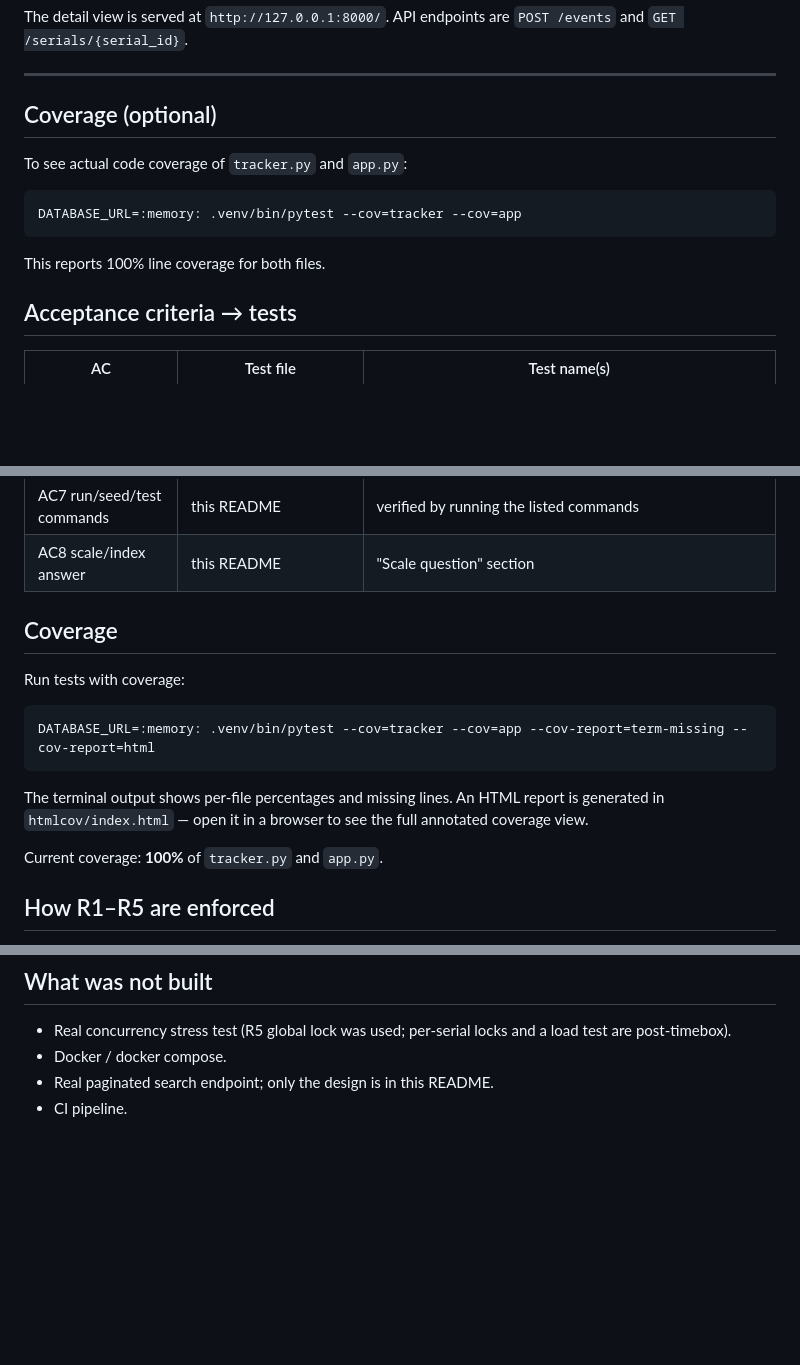
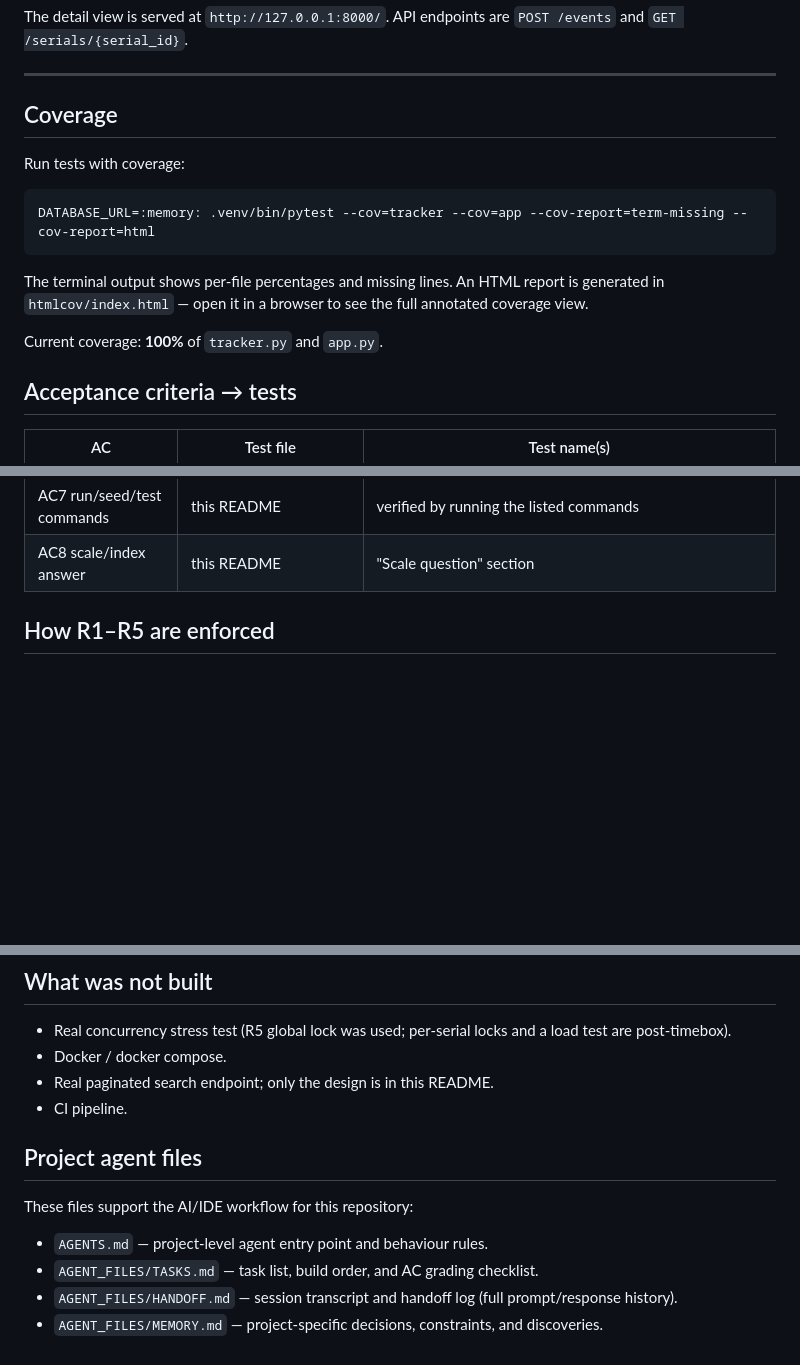
Before and after one commit to junkeiro/idemponent-serial-tracker, a Markdown page: README.md, 3 parts joined by grey strips. Rendered like a GitHub page; blank space fills up the shorter version.

Commit message:
docs: update README and LLM-BRIEF with agent file cross-references

````diff
--- a/README.md
+++ b/README.md
@@ -42,15 +42,19 @@ The detail view is served at `http://127.0.0.1:8000/`. API endpoints are `POST
 
 ---
 
-## Coverage (optional)
+## Coverage
 
-To see actual code coverage of `tracker.py` and `app.py`:
+Run tests with coverage:
 
 ```bash
-DATABASE_URL=:memory: .venv/bin/pytest --cov=tracker --cov=app
+DATABASE_URL=:memory: .venv/bin/pytest --cov=tracker --cov=app --cov-report=term-missing --cov-report=html
 ```
 
-This reports 100% line coverage for both files.
+The terminal output shows per-file percentages and missing lines. An HTML
+report is generated in `htmlcov/index.html` — open it in a browser to see the
+full annotated coverage view.
+
+Current coverage: **100%** of `tracker.py` and `app.py`.
 
 ## Acceptance criteria → tests
 
@@ -69,19 +73,6 @@ This reports 100% line coverage for both files.
 | AC7 run/seed/test commands | this README | verified by running the listed commands |
 | AC8 scale/index answer | this README | "Scale question" section |
 
-## Coverage
-
-Run tests with coverage:
-
-```bash
-DATABASE_URL=:memory: .venv/bin/pytest --cov=tracker --cov=app --cov-report=term-missing --cov-report=html
-```
-
-The terminal output shows per-file percentages and missing lines. An HTML
-report is generated in `htmlcov/index.html` — open it in a browser to see the
-full annotated coverage view.
-
-Current coverage: **100%** of `tracker.py` and `app.py`.
 
 ## How R1–R5 are enforced
 
@@ -192,3 +183,14 @@ millions of rows is an O(n) full scan and must be refused.
 - Docker / docker compose.
 - Real paginated search endpoint; only the design is in this README.
 - CI pipeline.
+
+## Project agent files
+
+These files support the AI/IDE workflow for this repository:
+
+- `AGENTS.md` — project-level agent entry point and behaviour rules.
+- `AGENT_FILES/TASKS.md` — task list, build order, and AC grading checklist.
+- `AGENT_FILES/HANDOFF.md` — session transcript and handoff log (full
+  prompt/response history).
+- `AGENT_FILES/MEMORY.md` — project-specific decisions, constraints, and
+  discoveries.
````
Also changed, not shown: AGENT_FILES/HANDOFF.md (+19 -0 lines), LLM-BRIEF.md (+9 -0 lines).
